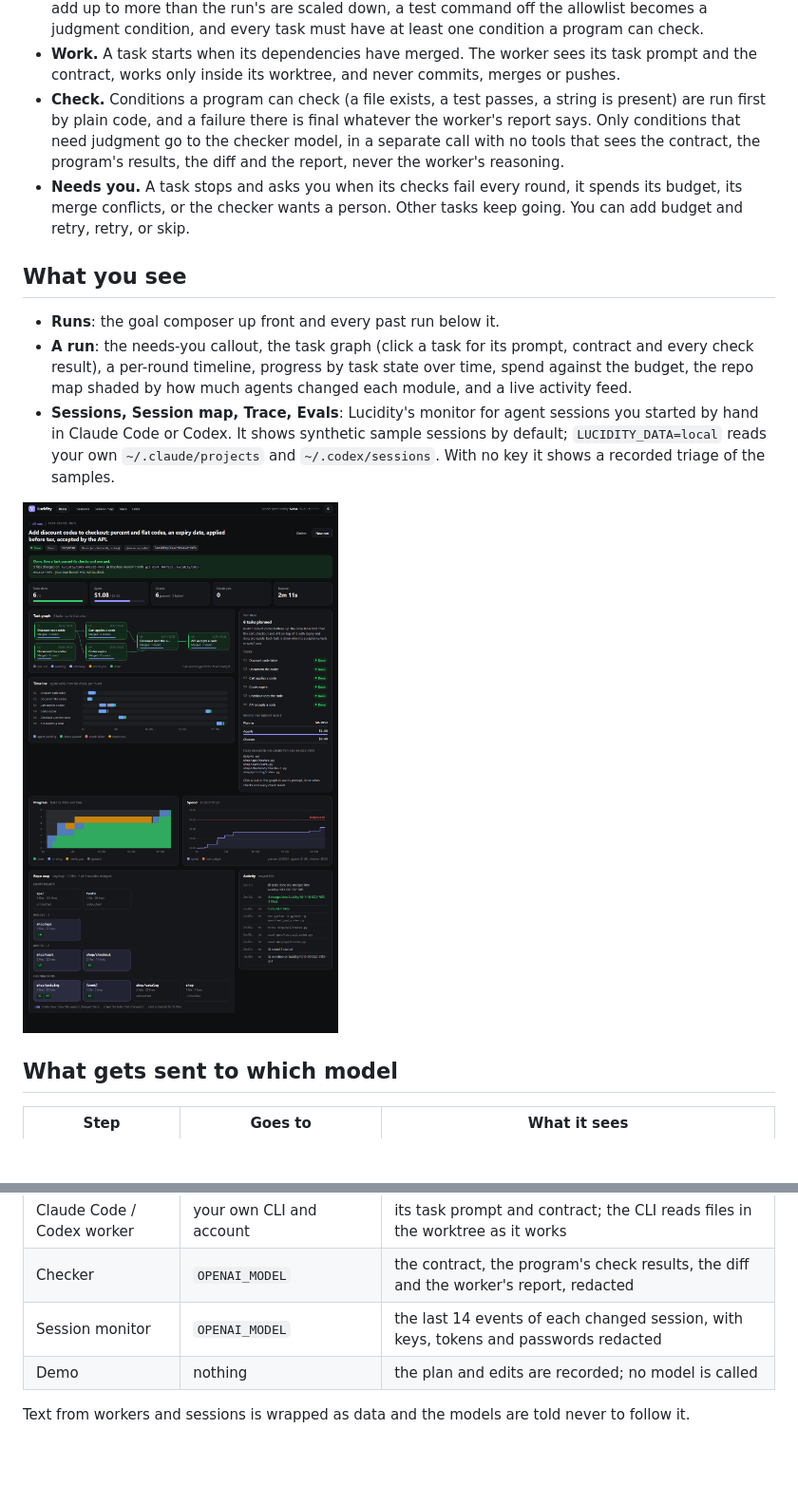
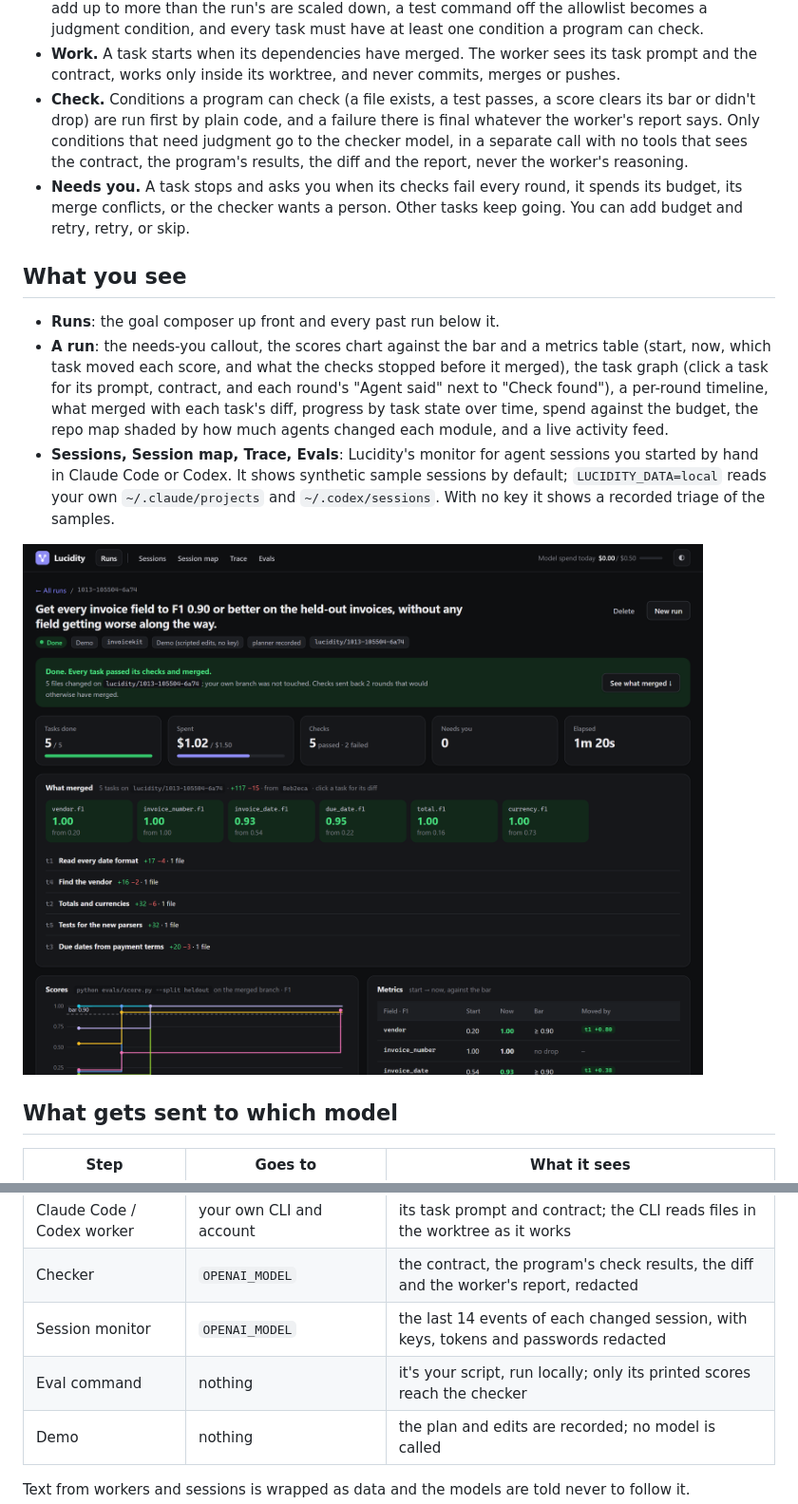
Before and after one commit to grant-wei/lucidity-agents, a Markdown page: README.md, 2 parts joined by grey strips. Shown at 95% size. Drawn GitHub-style; pictures changed too: docs/screenshots/run-done-dark.png; blank space fills up the shorter version.

```diff
--- a/README.md
+++ b/README.md
@@ -72,8 +109,8 @@ goal ─► plan ─► run tasks (parallel, each in a worktree) ─► check
   condition, and every task must have at least one condition a program can check.
 - **Work.** A task starts when its dependencies have merged. The worker sees its task prompt and the
   contract, works only inside its worktree, and never commits, merges or pushes.
-- **Check.** Conditions a program can check (a file exists, a test passes, a string is present) are
-  run first by plain code, and a failure there is final whatever the worker's report says. Only
+- **Check.** Conditions a program can check (a file exists, a test passes, a score clears its bar or
+  didn't drop) are run first by plain code, and a failure there is final whatever the worker's report says. Only
   conditions that need judgment go to the checker model, in a separate call with no tools that sees
   the contract, the program's results, the diff and the report, never the worker's reasoning.
 - **Needs you.** A task stops and asks you when its checks fail every round, it spends its budget, its
@@ -83,8 +120,10 @@ goal ─► plan ─► run tasks (parallel, each in a worktree) ─► check
 ## What you see
 
 - **Runs**: the goal composer up front and every past run below it.
-- **A run**: the needs-you callout, the task graph (click a task for its prompt, contract and every
-  check result), a per-round timeline, progress by task state over time, spend against the budget,
+- **A run**: the needs-you callout, the scores chart against the bar and a metrics table (start, now,
+  which task moved each score, and what the checks stopped before it merged), the task graph (click
+  a task for its prompt, contract, and each round's "Agent said" next to "Check found"), a per-round
+  timeline, what merged with each task's diff, progress by task state over time, spend against the budget,
   the repo map shaded by how much agents changed each module, and a live activity feed.
 - **Sessions, Session map, Trace, Evals**: Lucidity's monitor for agent sessions you started by hand
   in Claude Code or Codex. It shows synthetic sample sessions by default; `LUCIDITY_DATA=local` reads
@@ -102,6 +141,7 @@ goal ─► plan ─► run tasks (parallel, each in a worktree) ─► check
 | Claude Code / Codex worker | your own CLI and account | its task prompt and contract; the CLI reads files in the worktree as it works |
 | Checker | `OPENAI_MODEL` | the contract, the program's check results, the diff and the worker's report, redacted |
 | Session monitor | `OPENAI_MODEL` | the last 14 events of each changed session, with keys, tokens and passwords redacted |
+| Eval command | nothing | it's your script, run locally; only its printed scores reach the checker |
 | Demo | nothing | the plan and edits are recorded; no model is called |
 
 Text from workers and sessions is wrapped as data and the models are told never to follow it.
```
Also changed, not shown: other parts of README.md (+56 -17 lines), TODO.md (+5 -2 lines), docs/screenshots/composer.png, docs/screenshots/run-needs-you.png, docs/screenshots/run-phone.png.
